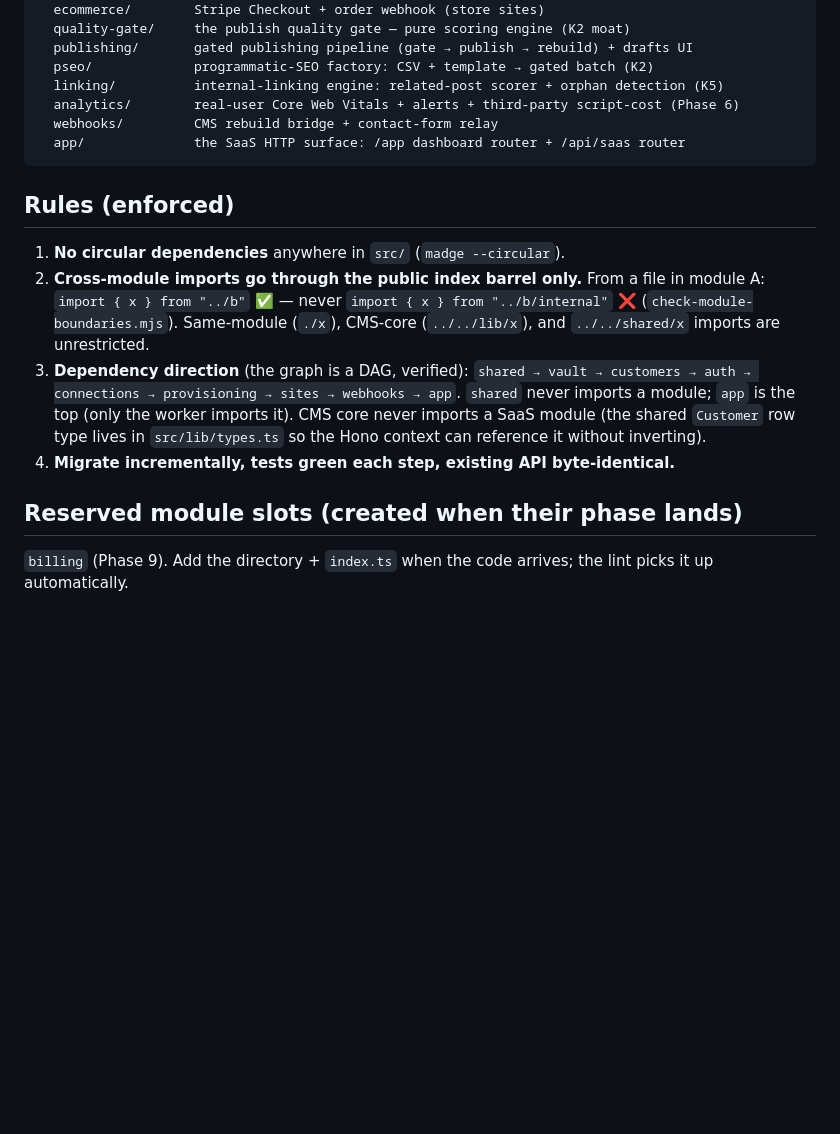
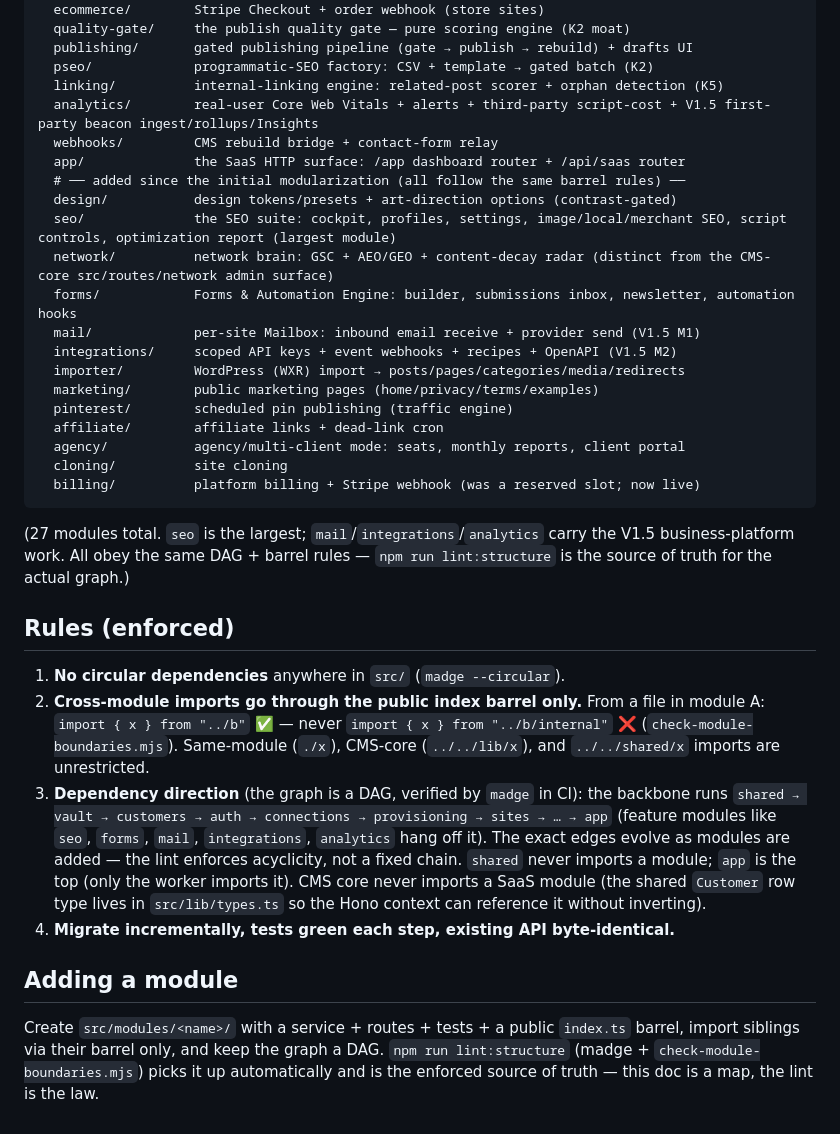
Before and after one commit to ArsalR/pinterest-cms, a Markdown page: STRUCTURE.md, the part around the change. GitHub-like rendering; blank space fills up the shorter version.

Commit message:
docs: reconcile CLAUDE.md / STRUCTURE.md / README with the current code
Documentation refresh from the post-V1.5 audit — the code had outrun the maps.
No code change.

- CLAUDE.md: master DB now HAS a forward-only migration runner
  (masterMigrate.ts, v1-v15) — corrected the 'no runner' note; gotcha #12 now
  states CI runs typecheck + lint:structure + vitest (both deploy.yml and
  pr-checks.yml already do — the stale note claimed typecheck-only); public API
  list reflects ~26 endpoints incl. openapi.json + the read-only config
  endpoints + scoped sk_site_ keys; per-site table list adds the V1.3-V1.5
  tables (seo_settings columns, forms, scoped_api_keys, etc.).
- STRUCTURE.md: module tree expanded from ~15 to the real 27 (seo, network,
  forms, mail, integrations, importer, marketing, pinterest, affiliate, agency,
  cloning, design, billing); billing is live, not a reserved slot; the DAG rule
  now points at the madge lint as the source of truth rather than a fixed chain.
- README: dropped the removed SITE_SCHEMA_URL env + its section (per-site schema
  is provision.ts + migrate.ts, never fetched at runtime); replaced the stale
  cpu_ms=30000 references with the Workers-Paid-plan note.

Verified: only *.md changed; typecheck + lint:structure still green.

Co-Authored-By: Claude Opus 4.8 <noreply@anthropic.com>
Claude-Session: https://claude.ai/code/session_01VmA9NPUp9pDY8x5f3MTfFy

````diff
--- a/STRUCTURE.md
+++ b/STRUCTURE.md
@@ -46,10 +46,28 @@ src/modules/
   publishing/       gated publishing pipeline (gate → publish → rebuild) + drafts UI
   pseo/             programmatic-SEO factory: CSV + template → gated batch (K2)
   linking/          internal-linking engine: related-post scorer + orphan detection (K5)
-  analytics/        real-user Core Web Vitals + alerts + third-party script-cost (Phase 6)
+  analytics/        real-user Core Web Vitals + alerts + third-party script-cost + V1.5 first-party beacon ingest/rollups/Insights
   webhooks/         CMS rebuild bridge + contact-form relay
   app/              the SaaS HTTP surface: /app dashboard router + /api/saas router
+  # ── added since the initial modularization (all follow the same barrel rules) ──
+  design/           design tokens/presets + art-direction options (contrast-gated)
+  seo/              the SEO suite: cockpit, profiles, settings, image/local/merchant SEO, script controls, optimization report (largest module)
+  network/          network brain: GSC + AEO/GEO + content-decay radar (distinct from the CMS-core src/routes/network admin surface)
+  forms/            Forms & Automation Engine: builder, submissions inbox, newsletter, automation hooks
+  mail/             per-site Mailbox: inbound email receive + provider send (V1.5 M1)
+  integrations/     scoped API keys + event webhooks + recipes + OpenAPI (V1.5 M2)
+  importer/         WordPress (WXR) import → posts/pages/categories/media/redirects
+  marketing/        public marketing pages (home/privacy/terms/examples)
+  pinterest/        scheduled pin publishing (traffic engine)
+  affiliate/        affiliate links + dead-link cron
+  agency/           agency/multi-client mode: seats, monthly reports, client portal
+  cloning/          site cloning
+  billing/          platform billing + Stripe webhook (was a reserved slot; now live)
 ```
+
+(27 modules total. `seo` is the largest; `mail`/`integrations`/`analytics`
+carry the V1.5 business-platform work. All obey the same DAG + barrel rules —
+`npm run lint:structure` is the source of truth for the actual graph.)
 
 ## Rules (enforced)
 
@@ -59,14 +77,20 @@ src/modules/
    `import { x } from "../b/internal"` ❌ (`check-module-boundaries.mjs`).
    Same-module (`./x`), CMS-core (`../../lib/x`), and `../../shared/x` imports
    are unrestricted.
-3. **Dependency direction** (the graph is a DAG, verified):
-   `shared → vault → customers → auth → connections → provisioning → sites → webhooks → app`.
+3. **Dependency direction** (the graph is a DAG, verified by `madge` in CI):
+   the backbone runs `shared → vault → customers → auth → connections →
+   provisioning → sites → … → app` (feature modules like `seo`, `forms`,
+   `mail`, `integrations`, `analytics` hang off it). The exact edges evolve as
+   modules are added — the lint enforces acyclicity, not a fixed chain.
    `shared` never imports a module; `app` is the top (only the worker imports it).
    CMS core never imports a SaaS module (the shared `Customer` row type lives in
    `src/lib/types.ts` so the Hono context can reference it without inverting).
 4. **Migrate incrementally, tests green each step, existing API byte-identical.**
 
-## Reserved module slots (created when their phase lands)
+## Adding a module
 
-`billing` (Phase 9). Add the directory + `index.ts` when the code arrives; the
-lint picks it up automatically.
+Create `src/modules/<name>/` with a service + routes + tests + a public
+`index.ts` barrel, import siblings via their barrel only, and keep the graph a
+DAG. `npm run lint:structure` (madge + `check-module-boundaries.mjs`) picks it
+up automatically and is the enforced source of truth — this doc is a map, the
+lint is the law.
````
Also changed, not shown: CLAUDE.md (+5 -5 lines), README.md (+6 -4 lines).
